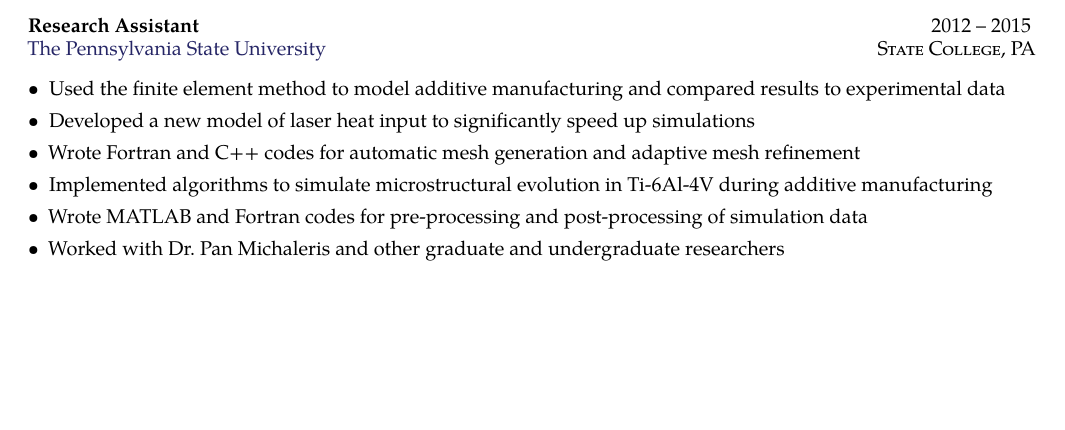
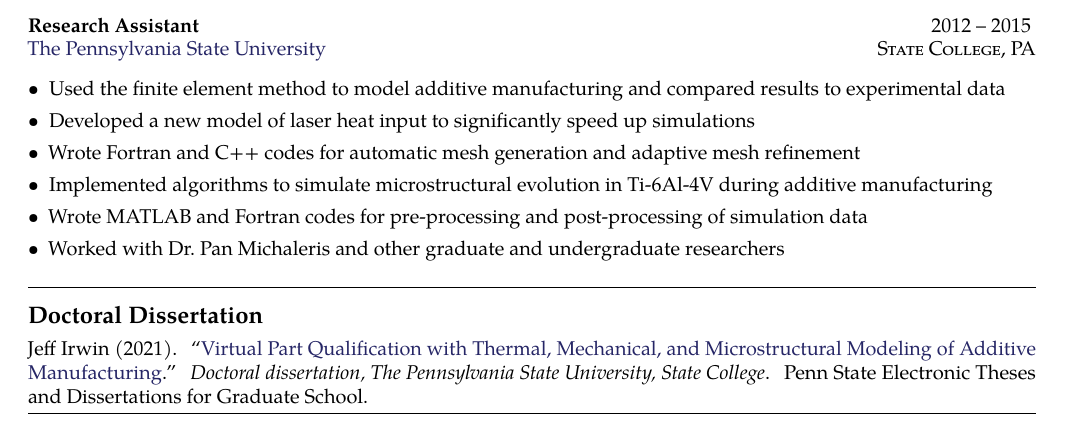
Before and after one commit to JeffIrwin/resume, a LaTeX CV (resume.tex): part of page 1 of 4, cut so that both start at the same text, the shorter picture padded with empty space. Compiled offline with pdfLaTeX.

Commit message:
Add PhD thesis

```diff
--- a/resume.tex
+++ b/resume.tex
@@ -103,6 +103,11 @@ Fortran, C++, Git, Bash, MATLAB, Java, Python, Abaqus, SolidWorks, Linux, MacOS,
 \end{itemize}
 
 \spacedhrule{0.5em}{-0.5em}
+\roottitle{Doctoral Dissertation}
+\setlength{\parskip}{0em}
+Jeff Irwin (2021).  ``\href{https://etda.libraries.psu.edu/catalog/18819jei5028}{Virtual Part Qualification with Thermal, Mechanical, and Microstructural Modeling of Additive Manufacturing}.'' \emph{Doctoral dissertation, The Pennsylvania State University, State College}.  Penn State Electronic Theses and Dissertations for Graduate School.
+
+\spacedhrule{0.5em}{-0.5em}
 \roottitle{Journal Publications}
 \begin{enumerate}[leftmargin=*]
 	\setlength{\parskip}{0em}
```
